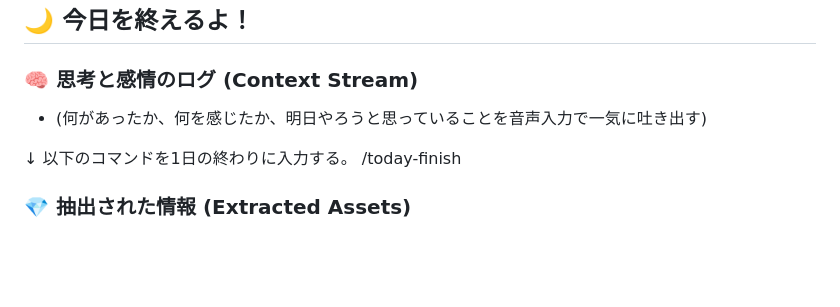
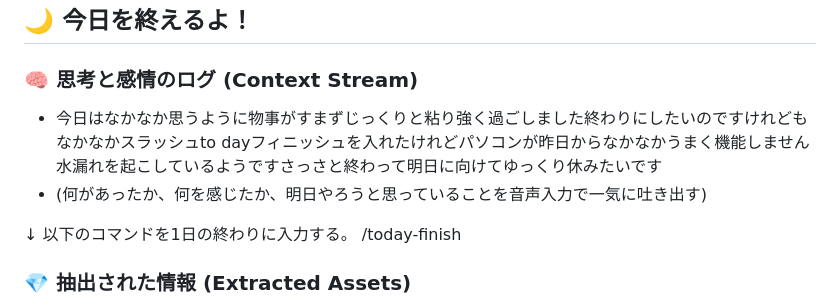
Before and after one commit to kararink/260312, a Markdown page: 05_日誌/2026-02-25.md, the part around the change. Drawn GitHub-style; blank space fills up the shorter version.

Commit message:
260225_おわり

```diff
--- a/05_日誌/2026-02-25.md
+++ b/05_日誌/2026-02-25.md
@@ -57,7 +57,8 @@
 
 ## 🌙 今日を終えるよ！
 ### 🧠 思考と感情のログ (Context Stream)
-*   (何があったか、何を感じたか、明日やろうと思っていることを音声入力で一気に吐き出す)
+*  今日はなかなか思うように物事がすまずじっくりと粘り強く過ごしました終わりにしたいのですけれどもなかなかスラッシュto dayフィニッシュを入れたけれどパソコンが昨日からなかなかうまく機能しません水漏れを起こしているようですさっさと終わって明日に向けてゆっくり休みたいです
+* (何があったか、何を感じたか、明日やろうと思っていることを音声入力で一気に吐き出す)
 
 
 
```
